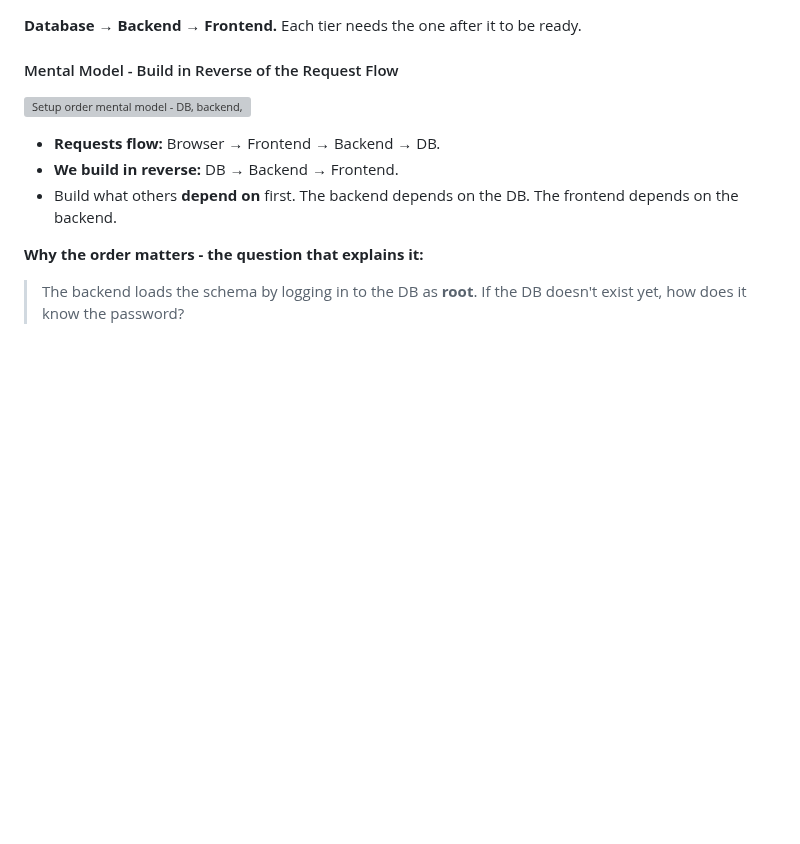
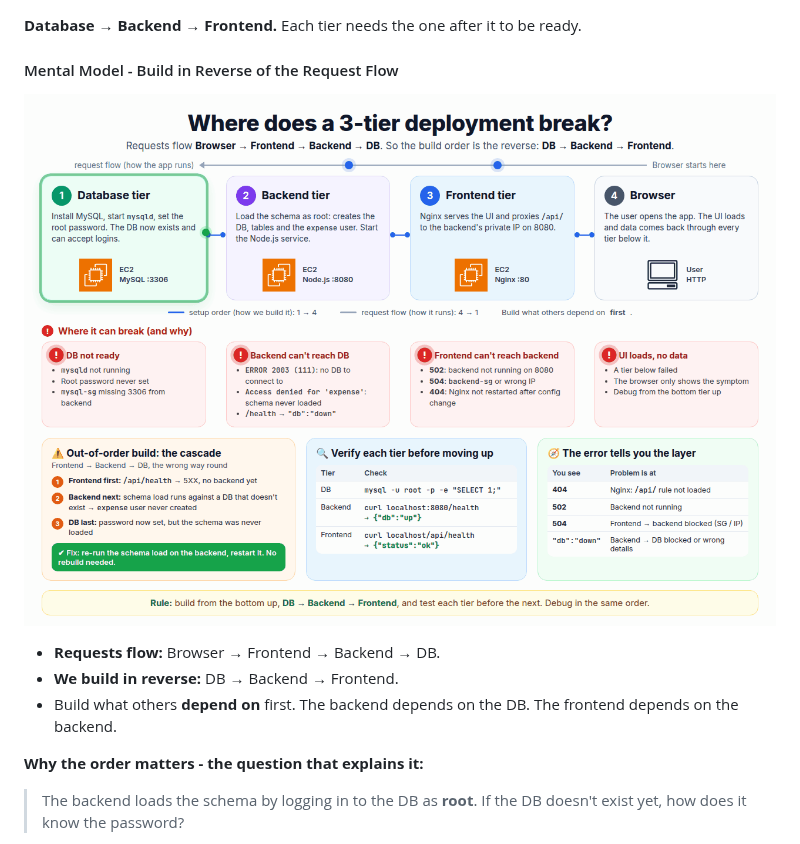
Before and after one commit to Abhignadumpala/devops-notes, a Markdown page: day-07-3tier-nodejs-expense-app/README.md, the part around the change. GitHub-like rendering; pictures changed too: day-07-3tier-nodejs-expense-app/images/01-setup-order-mental-model.gif (added); blank space fills up the shorter version; grey boxes are pictures that could not be loaded.

Commit message:
Day 7: animated build-order diagram with AWS icons and where-it-breaks view

```diff
--- a/day-07-3tier-nodejs-expense-app/README.md
+++ b/day-07-3tier-nodejs-expense-app/README.md
@@ -239,7 +239,7 @@ ssh ec2-user@<public-ip>
 
 #### Mental Model - Build in Reverse of the Request Flow
 
-![Setup order mental model - DB, backend, frontend](images/01-setup-order-mental-model.svg)
+![Where does a 3-tier deployment break - build order DB, backend, frontend](images/01-setup-order-mental-model.gif)
 
 - **Requests flow:** Browser → Frontend → Backend → DB.
 - **We build in reverse:** DB → Backend → Frontend.
```
Also changed, not shown: 1 other file.
